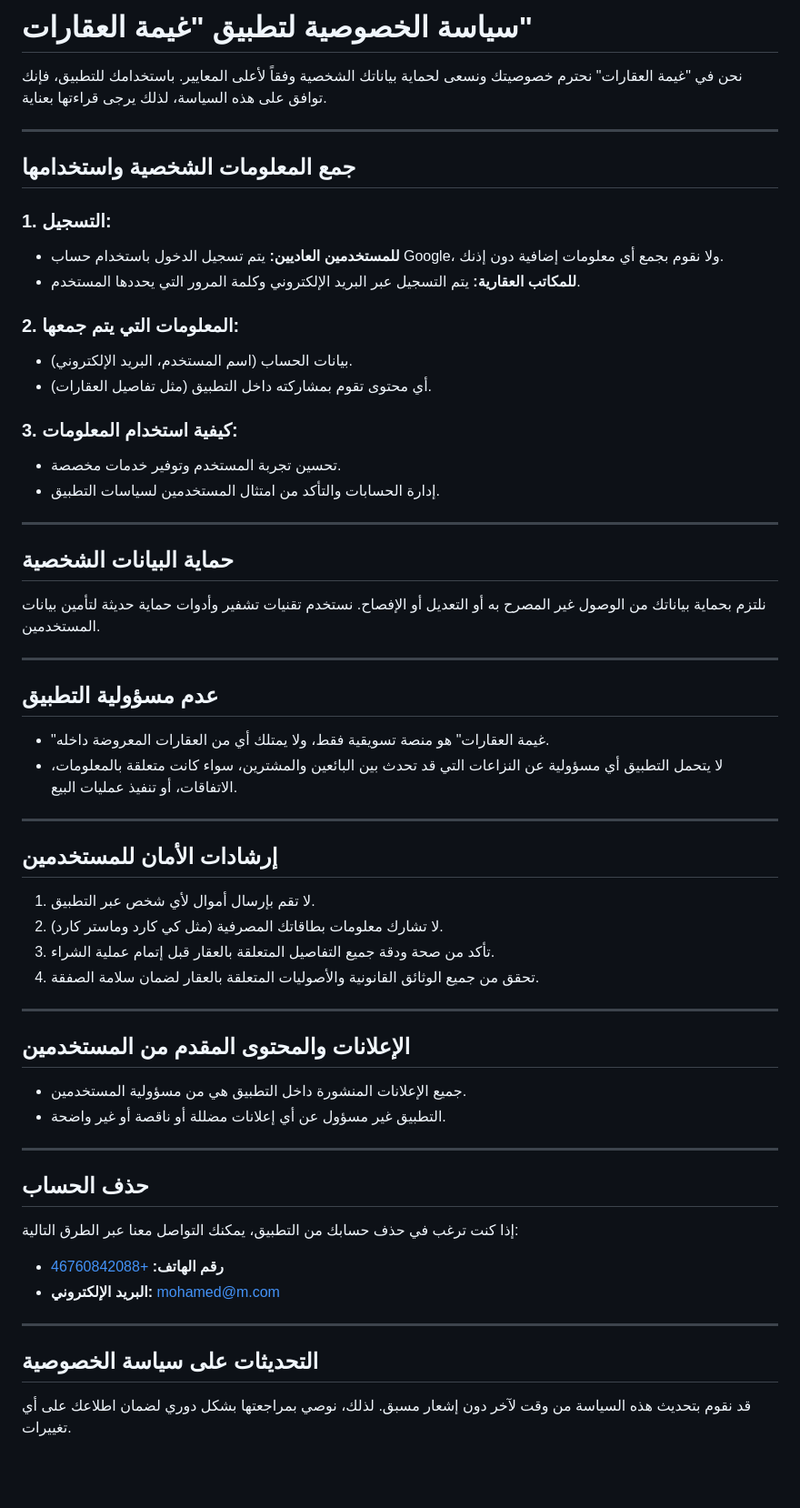
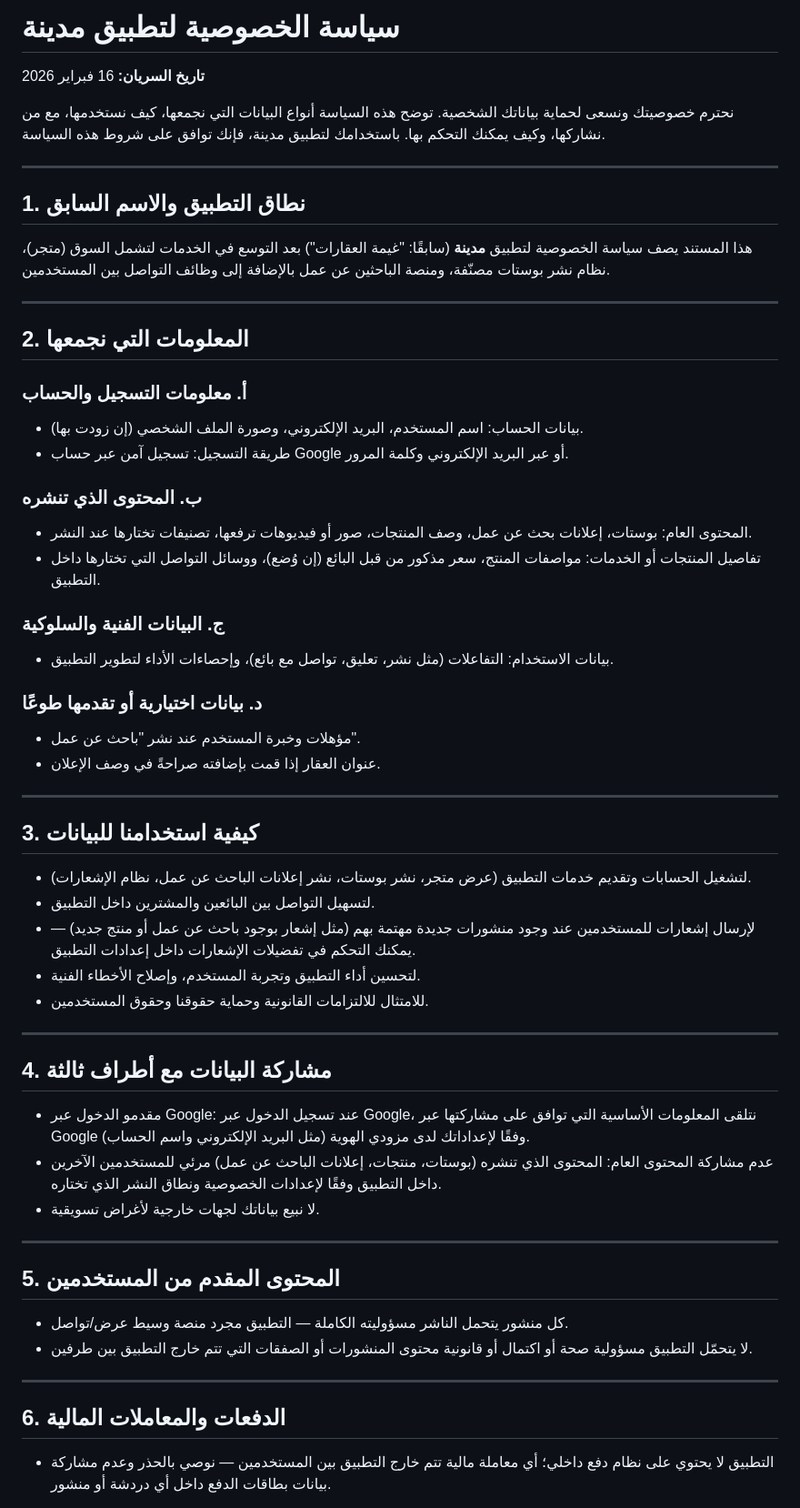
Before and after one commit to MohammedSalehelShazly/ghimah_real_estate_privacy_policy, a Markdown page: README.md, the part around one of its changes. Shown at 91% size. Drawn GitHub-style; blank space fills up the shorter version.

Commit message:
V 3.0.0
Updated privacy policy for the application, including changes to the app name, data collection practices, and user responsibilities.

```diff
--- a/README.md
+++ b/README.md
@@ -1,78 +1,73 @@
-<h1>سياسة الخصوصية لتطبيق "غيمة العقارات"</h1>
+<h1>سياسة الخصوصية لتطبيق مدينة</h1>
 
-<p>نحن في "غيمة العقارات" نحترم خصوصيتك ونسعى لحماية بياناتك الشخصية وفقاً لأعلى المعايير. باستخدامك للتطبيق، فإنك توافق على هذه السياسة، لذلك يرجى قراءتها بعناية.</p>
+<p><strong>تاريخ السريان:</strong> 16 فبراير 2026</p>
+
+<p>نحترم خصوصيتك ونسعى لحماية بياناتك الشخصية. توضح هذه السياسة أنواع البيانات التي نجمعها، كيف نستخدمها، مع من نشاركها، وكيف يمكنك التحكم بها. باستخدامك لتطبيق مدينة، فإنك توافق على شروط هذه السياسة.</p>
 
 <hr>
 
-<h2>جمع المعلومات الشخصية واستخدامها</h2>
+<h2>1. نطاق التطبيق والاسم السابق</h2>
+<p>هذا المستند يصف سياسة الخصوصية لتطبيق <strong>مدينة</strong> (سابقًا: "غيمة العقارات") بعد التوسع في الخدمات لتشمل السوق (متجر)، نظام نشر بوستات مصنّفة، ومنصة الباحثين عن عمل بالإضافة إلى وظائف التواصل بين المستخدمين.</p>
 
-<h3>1. التسجيل:</h3>
+<hr>
+
+<h2>2. المعلومات التي نجمعها</h2>
+
+<h3>أ. معلومات التسجيل والحساب</h3>
 <ul>
-  <li><strong>للمستخدمين العاديين:</strong> يتم تسجيل الدخول باستخدام حساب Google، ولا نقوم بجمع أي معلومات إضافية دون إذنك.</li>
-  <li><strong>للمكاتب العقارية:</strong> يتم التسجيل عبر البريد الإلكتروني وكلمة المرور التي يحددها المستخدم.</li>
+  <li>بيانات الحساب: اسم المستخدم، البريد الإلكتروني، وصورة الملف الشخصي (إن زودت بها).</li>
+  <li>طريقة التسجيل: تسجيل آمن عبر حساب Google أو عبر البريد الإلكتروني وكلمة المرور.</li>
 </ul>
 
-<h3>2. المعلومات التي يتم جمعها:</h3>
+<h3>ب. المحتوى الذي تنشره</h3>
 <ul>
-  <li>بيانات الحساب (اسم المستخدم، البريد الإلكتروني).</li>
-  <li>أي محتوى تقوم بمشاركته داخل التطبيق (مثل تفاصيل العقارات).</li>
+  <li>المحتوى العام: بوستات، إعلانات بحث عن عمل، وصف المنتجات، صور أو فيديوهات ترفعها، تصنيفات تختارها عند النشر.</li>
+  <li>تفاصيل المنتجات أو الخدمات: مواصفات المنتج، سعر مذكور من قبل البائع (إن وُضع)، ووسائل التواصل التي تختارها داخل التطبيق.</li>
 </ul>
 
-<h3>3. كيفية استخدام المعلومات:</h3>
+<h3>ج. البيانات الفنية والسلوكية</h3>
 <ul>
-  <li>تحسين تجربة المستخدم وتوفير خدمات مخصصة.</li>
-  <li>إدارة الحسابات والتأكد من امتثال المستخدمين لسياسات التطبيق.</li>
+  <li>بيانات الاستخدام: التفاعلات (مثل نشر، تعليق، تواصل مع بائع)، وإحصاءات الأداء لتطوير التطبيق.</li>
+</ul>
+
+<h3>د. بيانات اختيارية أو تقدمها طوعًا</h3>
+<ul>
+  <li>مؤهلات وخبرة المستخدم عند نشر "باحث عن عمل".</li>
+  <li>عنوان العقار إذا قمت بإضافته صراحةً في وصف الإعلان.</li>
 </ul>
 
 <hr>
 
-<h2>حماية البيانات الشخصية</h2>
-<p>نلتزم بحماية بياناتك من الوصول غير المصرح به أو التعديل أو الإفصاح. نستخدم تقنيات تشفير وأدوات حماية حديثة لتأمين بيانات المستخدمين.</p>
-
-<hr>
-
-<h2>عدم مسؤولية التطبيق</h2>
+<h2>3. كيفية استخدامنا للبيانات</h2>
 <ul>
-  <li>"غيمة العقارات" هو منصة تسويقية فقط، ولا يمتلك أي من العقارات المعروضة داخله.</li>
-  <li>لا يتحمل التطبيق أي مسؤولية عن النزاعات التي قد تحدث بين البائعين والمشترين، سواء كانت متعلقة بالمعلومات، الاتفاقات، أو تنفيذ عمليات البيع.</li>
+  <li>لتشغيل الحسابات وتقديم خدمات التطبيق (عرض متجر، نشر بوستات، نشر إعلانات الباحث عن عمل، نظام الإشعارات).</li>
+  <li>لتسهيل التواصل بين البائعين والمشترين داخل التطبيق.</li>
+  <li>لإرسال إشعارات للمستخدمين عند وجود منشورات جديدة مهتمة بهم (مثل إشعار بوجود باحث عن عمل أو منتج جديد) — يمكنك التحكم في تفضيلات الإشعارات داخل إعدادات التطبيق.</li>
+  <li>لتحسين أداء التطبيق وتجربة المستخدم، وإصلاح الأخطاء الفنية.</li>
+  <li>للامتثال للالتزامات القانونية وحماية حقوقنا وحقوق المستخدمين.</li>
 </ul>
 
 <hr>
 
-<h2>إرشادات الأمان للمستخدمين</h2>
-<ol>
-  <li>لا تقم بإرسال أموال لأي شخص عبر التطبيق.</li>
-  <li>لا تشارك معلومات بطاقاتك المصرفية (مثل كي كارد وماستر كارد).</li>
-  <li>تأكد من صحة ودقة جميع التفاصيل المتعلقة بالعقار قبل إتمام عملية الشراء.</li>
-  <li>تحقق من جميع الوثائق القانونية والأصوليات المتعلقة بالعقار لضمان سلامة الصفقة.</li>
-</ol>
-
-<hr>
-
-<h2>الإعلانات والمحتوى المقدم من المستخدمين</h2>
+<h2>4. مشاركة البيانات مع أطراف ثالثة</h2>
 <ul>
-  <li>جميع الإعلانات المنشورة داخل التطبيق هي من مسؤولية المستخدمين.</li>
-  <li>التطبيق غير مسؤول عن أي إعلانات مضللة أو ناقصة أو غير واضحة.</li>
+  <li>مقدمو الدخول عبر Google: عند تسجيل الدخول عبر Google، نتلقى المعلومات الأساسية التي توافق على مشاركتها عبر Google (مثل البريد الإلكتروني واسم الحساب) وفقًا لإعداداتك لدى مزودي الهوية.</li>
+  <li>عدم مشاركة المحتوى العام: المحتوى الذي تنشره (بوستات، منتجات، إعلانات الباحث عن عمل) مرئي للمستخدمين الآخرين داخل التطبيق وفقًا لإعدادات الخصوصية ونطاق النشر الذي تختاره.</li>
+  <li>لا نبيع بياناتك لجهات خارجية لأغراض تسويقية.</li>
 </ul>
 
 <hr>
 
-<h2>حذف الحساب</h2>
-<p>إذا كنت ترغب في حذف حسابك من التطبيق، يمكنك التواصل معنا عبر الطرق التالية:</p>
+<h2>5. المحتوى المقدم من المستخدمين</h2>
 <ul>
-  <li>
-    <strong>رقم الهاتف:</strong>
-    <a href="tel:+46760842088">+46760842088</a>
-  </li>
-  <li>
-    <strong>البريد الإلكتروني:</strong>
-    <a href="mailto:mohamed@m.com">mohamed@m.com</a>
-  </li>
+  <li>كل منشور يتحمل الناشر مسؤوليته الكاملة — التطبيق مجرد منصة وسيط عرض/تواصل.</li>
+  <li>لا يتحمّل التطبيق مسؤولية صحة أو اكتمال أو قانونية محتوى المنشورات أو الصفقات التي تتم خارج التطبيق بين طرفين.</li>
 </ul>
-
 
 <hr>
 
-<h2>التحديثات على سياسة الخصوصية</h2>
-<p>قد نقوم بتحديث هذه السياسة من وقت لآخر دون إشعار مسبق. لذلك، نوصي بمراجعتها بشكل دوري لضمان اطلاعك على أي تغييرات.</p>
+<h2>6. الدفعات والمعاملات المالية</h2>
+<ul>
+  <li>التطبيق لا يحتوي على نظام دفع داخلي؛ أي معاملة مالية تتم خارج التطبيق بين المستخدمين — نوصي بالحذر وعدم مشاركة بيانات بطاقات الدفع داخل أي دردشة أو منشور.</li>
+</ul>
 
```
Also changed, not shown: other parts of README.md (+58 -1 lines).
